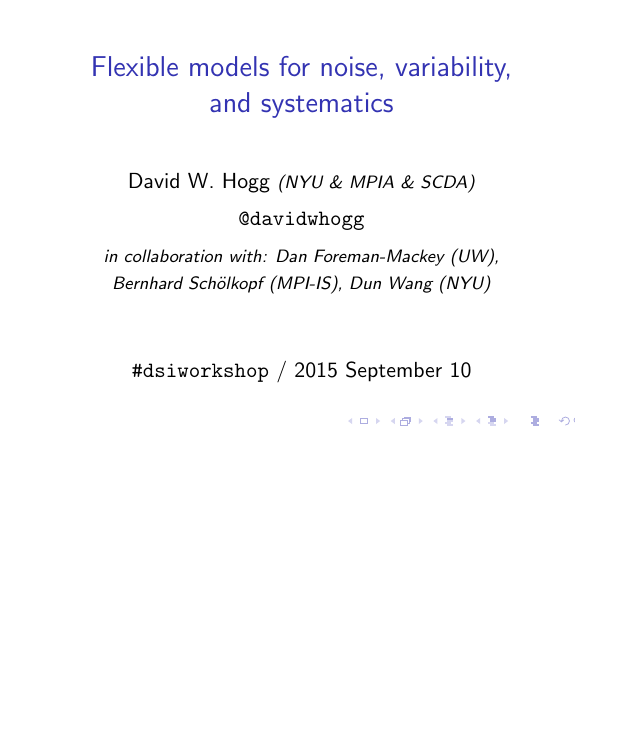
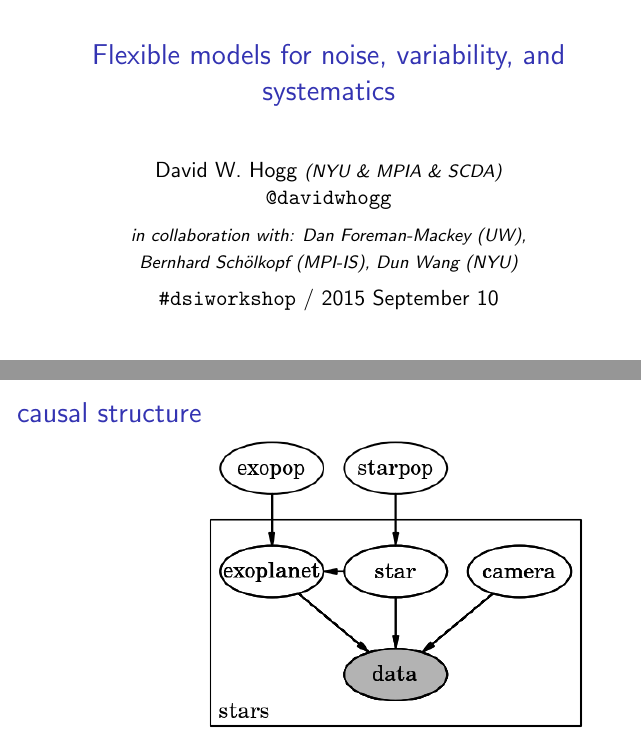
Before and after one commit to davidwhogg/ExoTalk, LaTeX slides (presentations/hogg_dsi_2015-09-10.tex, which reads presentations/hogg_presentation.tex): page 1 of 44 before the commit and pages 1 and 13 of 47 after it, the two joined at a grey line, the shorter picture padded with empty space. Compiled offline with pdfLaTeX.

Commit message:
more content

```diff
--- a/presentations/hogg_dsi_2015-09-10.tex
+++ b/presentations/hogg_dsi_2015-09-10.tex
@@ -1,25 +1,27 @@
 \documentclass[pdftex]{beamer}
 %\input{vc}
 % 1.77778 is the ratio of 16 to 9
-%\setlength{\paperheight}{2.5in} % going way small!
-%\setlength{\paperwidth}{1.77778\paperheight}
+\setlength{\paperheight}{2.5in} % going way small!
+\setlength{\paperwidth}{1.77778\paperheight}
 % 1.33333 is the ratio of 4 to 3
-\setlength{\paperheight}{3.0in} % way small!
-\setlength{\paperwidth}{1.33333\paperheight}
+%\setlength{\paperheight}{3.0in} % way small!
+%\setlength{\paperwidth}{1.33333\paperheight}
+%
 \setlength{\textwidth}{0.85\paperwidth}
+\setlength{\textheight}{0.95\paperheight}
 % import the next thing *after* the papersize
 \input{./hogg_presentation} % hogg standard colors
 
 \title{Flexible models for noise, variability, and systematics}
 \author[David W. Hogg (NYU)]{David W. Hogg
-  \textsl{\footnotesize(NYU \& MPIA \& SCDA)}\\[1ex]
+  \textsl{\footnotesize(NYU \& MPIA \& SCDA)}\\
   \texttt{@davidwhogg}\\[1ex]
   \textsl{\footnotesize
     in collaboration with:
     Dan~Foreman-Mackey~\textsl{(UW)},
     Bernhard~Sch\"olkopf~\textsl{(MPI-IS)},
-    Dun~Wang~\textsl{(NYU)}}}
-\date{\texttt{\#dsiworkshop} / 2015 September 10}
+    Dun~Wang~\textsl{(NYU)}}\\[1ex]
+{\texttt{\#dsiworkshop} / 2015 September 10}}
 
 \newcommand{\conclusions}{%
 \begin{frame}
@@ -103,6 +105,14 @@
   \item it does this for 13 hours out of every 365.25 days
   \item the Sun has stochastic variability with an amplitude larger than the signal
   \end{itemize}
+\end{frame}
+
+\begin{frame}
+  \frametitle{causal structure}
+  ~\hfill
+  \includegraphics<1>[height=\figureheight]{../code/onecause.png}
+  \includegraphics<2>[height=\figureheight]{../code/threecauses.png}
+  \includegraphics<3>[height=\figureheight]{../code/morecauses.png}
 \end{frame}
 
 \begin{frame}
--- a/presentations/hogg_presentation.tex
+++ b/presentations/hogg_presentation.tex
@@ -1,5 +1,6 @@
 \usepackage{amssymb,amsmath,mathrsfs}
 \usecolortheme{default}
+\setbeamertemplate{navigation symbols}{} % remove navigation symbols
 
 % this one is debatable
 \renewcommand{\emph}[1]{\textbf{#1}}
```
Also changed, not shown: code/morecauses.png (added), code/onecause.png (added), code/threecauses.png (added).
